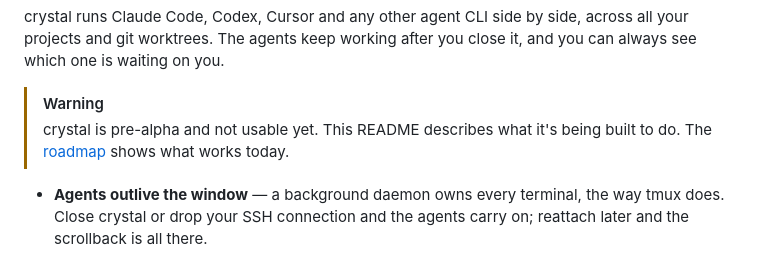
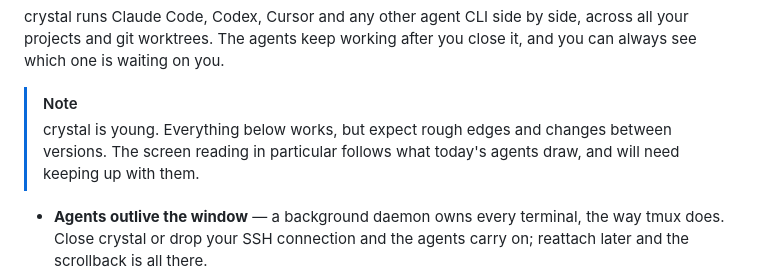
Before and after one commit to gabalexander/crystal, a Markdown page: README.md, the part around the change. GitHub-like rendering.

Commit message:
docs: say crystal works, with rough edges

```diff
--- a/README.md
+++ b/README.md
@@ -17,9 +17,9 @@
 crystal runs Claude Code, Codex, Cursor and any other agent CLI side by side, across all your projects and git
 worktrees. The agents keep working after you close it, and you can always see which one is waiting on you.
 
-> [!WARNING]
-> crystal is pre-alpha and not usable yet. This README describes what it's being built to do. The
-> [roadmap](#roadmap) shows what works today.
+> [!NOTE]
+> crystal is young. Everything below works, but expect rough edges and changes between versions. The screen
+> reading in particular follows what today's agents draw, and will need keeping up with them.
 
 - **Agents outlive the window** — a background daemon owns every terminal, the way tmux does. Close crystal or
   drop your SSH connection and the agents carry on; reattach later and the scrollback is all there.
```
